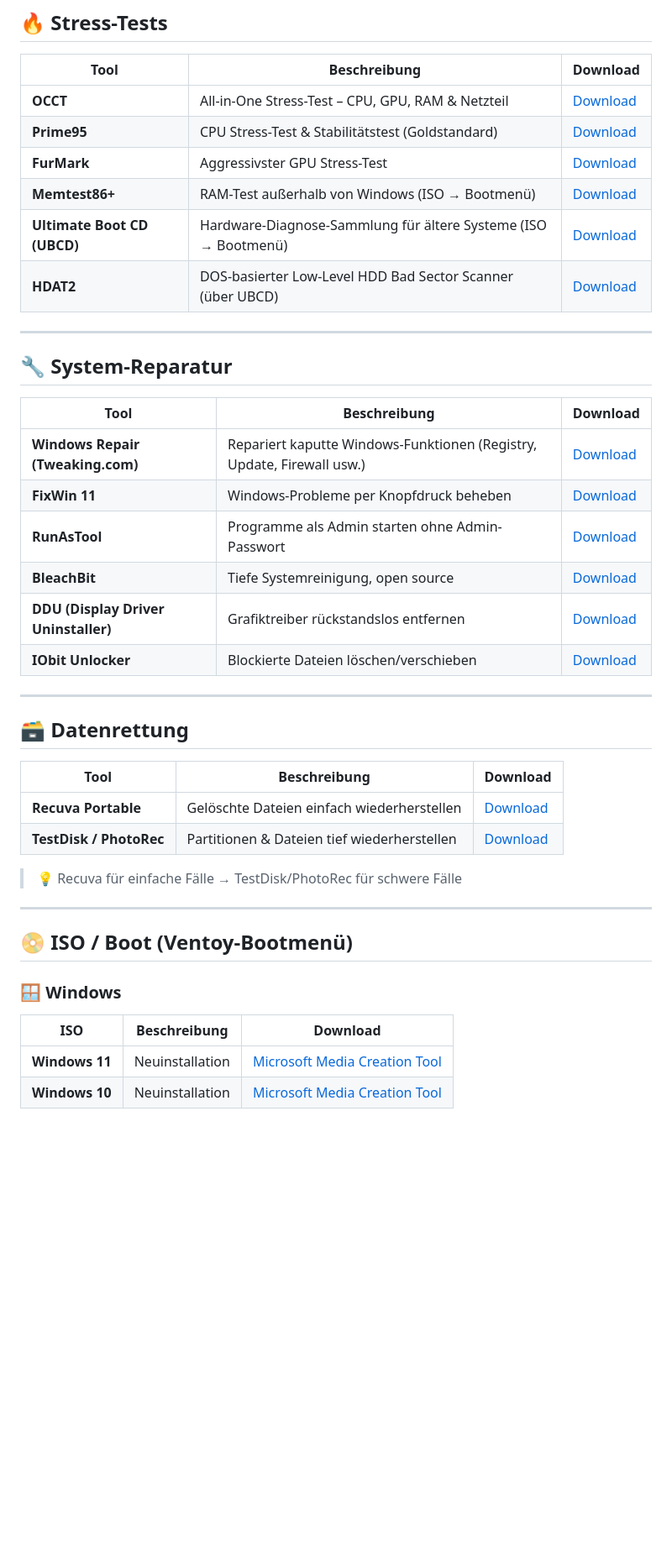
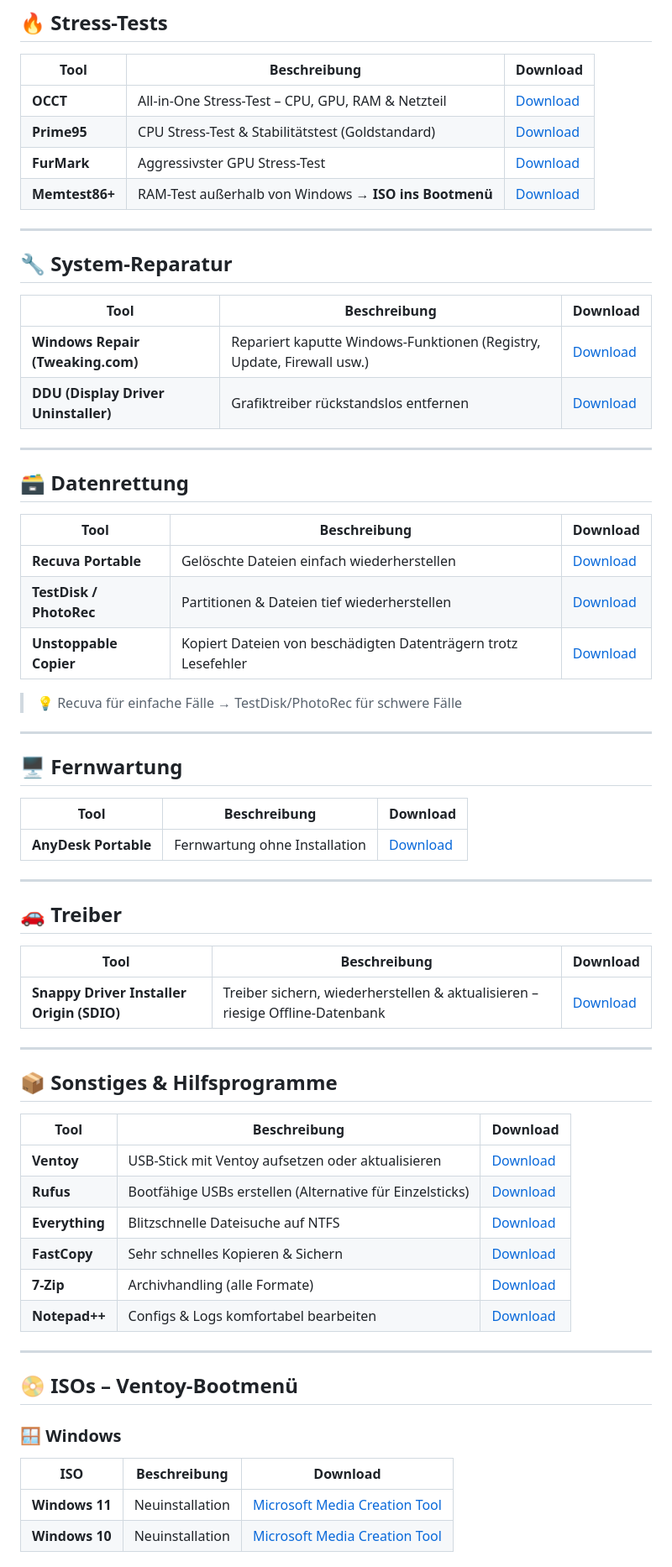
Before and after one commit to HaugNiklas/emergency_usb_stick, a Markdown page: README.md, the part around one of its changes. Shown at 84% size. GitHub-like rendering; blank space fills up the shorter version.

```diff
--- a/README.md
+++ b/README.md
@@ -223,42 +285,66 @@ Datei in den `/ventoy/` Ordner auf dem Stick kopieren.
 | **OCCT** | All-in-One Stress-Test – CPU, GPU, RAM & Netzteil | [Download](https://www.ocbase.com/) |
 | **Prime95** | CPU Stress-Test & Stabilitätstest (Goldstandard) | [Download](https://www.mersenne.org/download/) |
 | **FurMark** | Aggressivster GPU Stress-Test | [Download](https://geeks3d.com/furmark/) |
-| **Memtest86+** | RAM-Test außerhalb von Windows (ISO → Bootmenü) | [Download](https://www.memtest.org/) |
-| **Ultimate Boot CD (UBCD)** | Hardware-Diagnose-Sammlung für ältere Systeme (ISO → Bootmenü) | [Download](https://www.ultimatebootcd.com/download.html) |
-| **HDAT2** | DOS-basierter Low-Level HDD Bad Sector Scanner (über UBCD) | [Download](https://hdat2.com/) |
+| **Memtest86+** | RAM-Test außerhalb von Windows → **ISO ins Bootmenü** | [Download](https://www.memtest.org/) |
 
 ---
 
 ## 🔧 System-Reparatur
 
 | Tool | Beschreibung | Download |
-| ------ | ------------- | --------- |
+| --- | --- | --- |
 | **Windows Repair (Tweaking.com)** | Repariert kaputte Windows-Funktionen (Registry, Update, Firewall usw.) | [Download](https://www.tweaking.com/content/page/windows_repair_all_in_one.html) |
-| **FixWin 11** | Windows-Probleme per Knopfdruck beheben | [Download](https://www.thewindowsclub.com/fixwin-for-windows-11) |
-| **RunAsTool** | Programme als Admin starten ohne Admin-Passwort | [Download](https://www.sordum.org/8266/runastool-v1-7/) |
-| **BleachBit** | Tiefe Systemreinigung, open source | [Download](https://www.bleachbit.org/download) |
 | **DDU (Display Driver Uninstaller)** | Grafiktreiber rückstandslos entfernen | [Download](https://www.guru3d.com/download/display-driver-uninstaller-download/) |
-| **IObit Unlocker** | Blockierte Dateien löschen/verschieben | [Download](https://www.iobit.com/en/iobit-unlocker.php) |
 
 ---
 
 ## 🗃️ Datenrettung
 
 | Tool | Beschreibung | Download |
-| ------ | ------------- | --------- |
+| --- | --- | --- |
 | **Recuva Portable** | Gelöschte Dateien einfach wiederherstellen | [Download](https://www.ccleaner.com/recuva/download) |
 | **TestDisk / PhotoRec** | Partitionen & Dateien tief wiederherstellen | [Download](https://www.cgsecurity.org/wiki/TestDisk_Download) |
+| **Unstoppable Copier** | Kopiert Dateien von beschädigten Datenträgern trotz Lesefehler | [Download](https://www.roadkil.net/program.php?ProgramID=29) |
 
 > 💡 Recuva für einfache Fälle → TestDisk/PhotoRec für schwere Fälle
 
 ---
 
-## 📀 ISO / Boot (Ventoy-Bootmenü)
+## 🖥️ Fernwartung
+
+| Tool | Beschreibung | Download |
+| --- | --- | --- |
+| **AnyDesk Portable** | Fernwartung ohne Installation | [Download](https://anydesk.com/en/downloads/windows) |
+
+---
+
+## 🚗 Treiber
+
+| Tool | Beschreibung | Download |
+| --- | --- | --- |
+| **Snappy Driver Installer Origin (SDIO)** | Treiber sichern, wiederherstellen & aktualisieren – riesige Offline-Datenbank | [Download](https://www.glenn.delahoy.com/snappy-driver-installer-origin/) |
+
+---
+
+## 📦 Sonstiges & Hilfsprogramme
+
+| Tool | Beschreibung | Download |
+| --- | --- | --- |
+| **Ventoy** | USB-Stick mit Ventoy aufsetzen oder aktualisieren | [Download](https://www.ventoy.net/en/download.html) |
+| **Rufus** | Bootfähige USBs erstellen (Alternative für Einzelsticks) | [Download](https://rufus.ie/) |
+| **Everything** | Blitzschnelle Dateisuche auf NTFS | [Download](https://www.voidtools.com/) |
+| **FastCopy** | Sehr schnelles Kopieren & Sichern | [Download](https://fastcopy.jp/en/) |
+| **7-Zip** | Archivhandling (alle Formate) | [Download](https://www.7-zip.org/) |
+| **Notepad++** | Configs & Logs komfortabel bearbeiten | [Download](https://notepad-plus-plus.org/downloads/) |
+
+---
+
+## 📀 ISOs – Ventoy-Bootmenü
 
 ### 🪟 Windows
 
 | ISO | Beschreibung | Download |
-| ------ | ------------- | --------- |
+| --- | --- | --- |
 | **Windows 11** | Neuinstallation | [Microsoft Media Creation Tool](https://www.microsoft.com/de-de/software-download/windows11) |
 | **Windows 10** | Neuinstallation | [Microsoft Media Creation Tool](https://www.microsoft.com/de-de/software-download/windows10) |
 
```
Also changed, not shown: other parts of README.md (+104 -75 lines).
